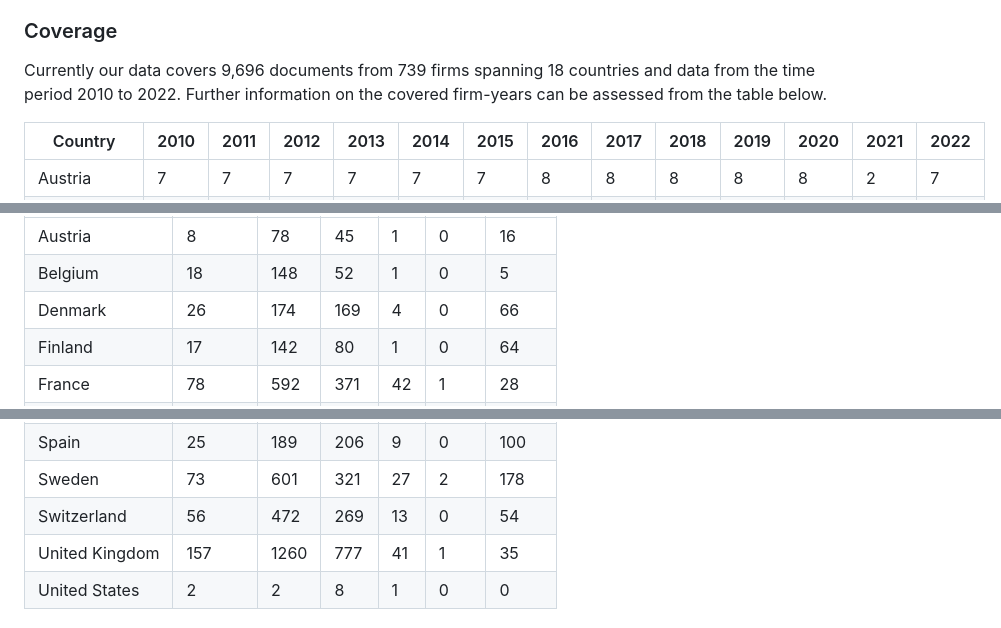
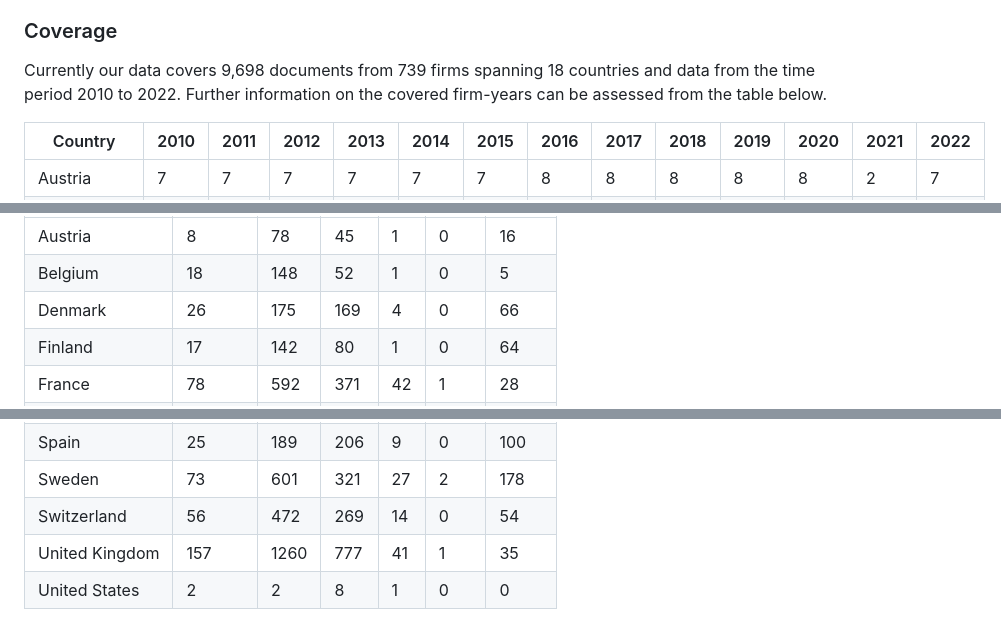
Before and after one commit to trr266/srn_docs, a Markdown page: README.md, 3 parts joined by grey strips. Drawn GitHub-style.

```diff
--- a/README.md
+++ b/README.md
@@ -12,7 +12,7 @@ firms.
 
 ### Coverage
 
-Currently our data covers 9,696 documents from 739 firms spanning 18
+Currently our data covers 9,698 documents from 739 firms spanning 18
 countries and data from the time period 2010 to 2022. Further
 information on the covered firm-years can be assessed from the table
 below.
@@ -389,7 +389,7 @@ or legal rights to the provided data.
 <tr class="odd">
 <td style="text-align: left;">Denmark</td>
 <td style="text-align: right;">26</td>
-<td style="text-align: right;">174</td>
+<td style="text-align: right;">175</td>
 <td style="text-align: right;">169</td>
 <td style="text-align: right;">4</td>
 <td style="text-align: right;">0</td>
@@ -508,7 +508,7 @@ or legal rights to the provided data.
 <td style="text-align: right;">56</td>
 <td style="text-align: right;">472</td>
 <td style="text-align: right;">269</td>
-<td style="text-align: right;">13</td>
+<td style="text-align: right;">14</td>
 <td style="text-align: right;">0</td>
 <td style="text-align: right;">54</td>
 </tr>
```
